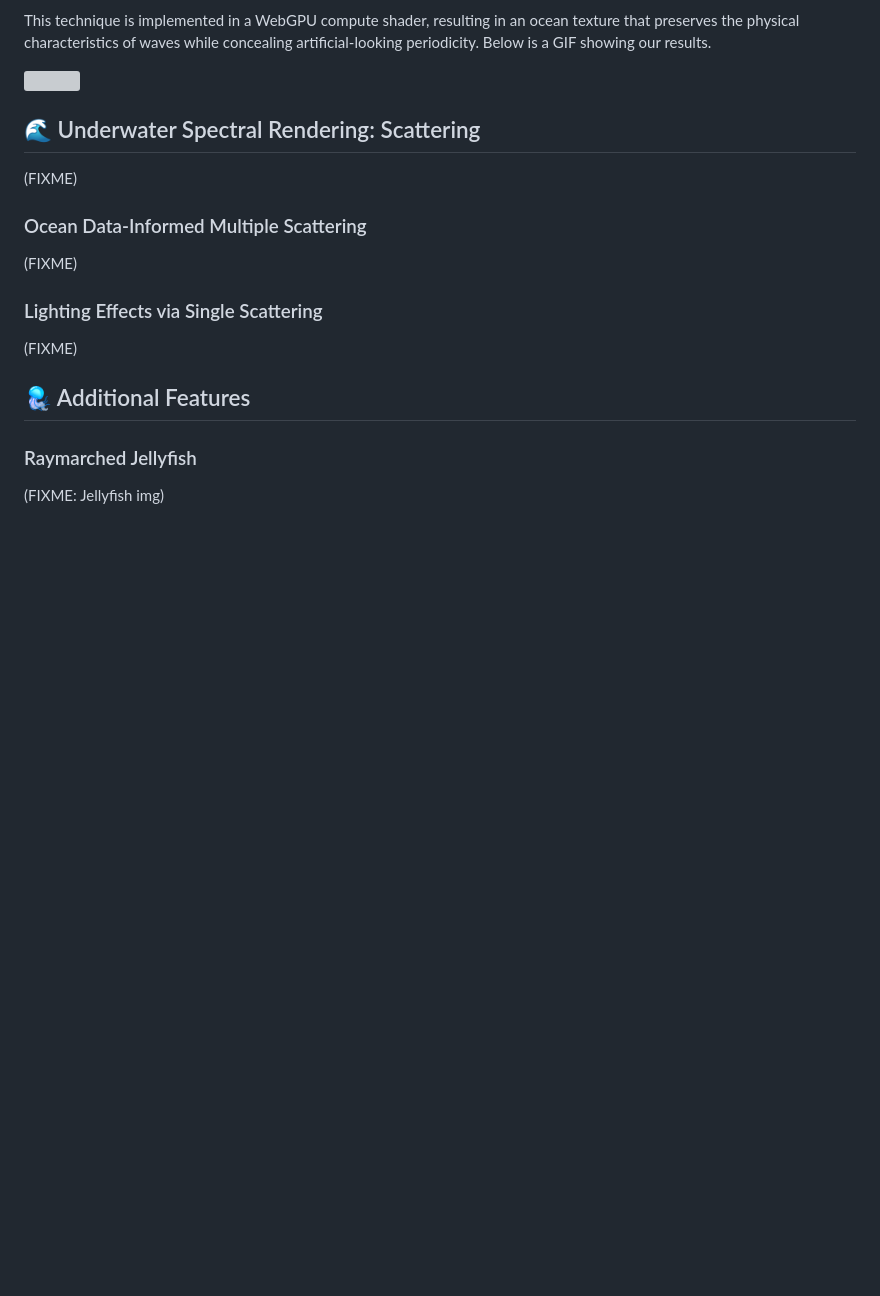
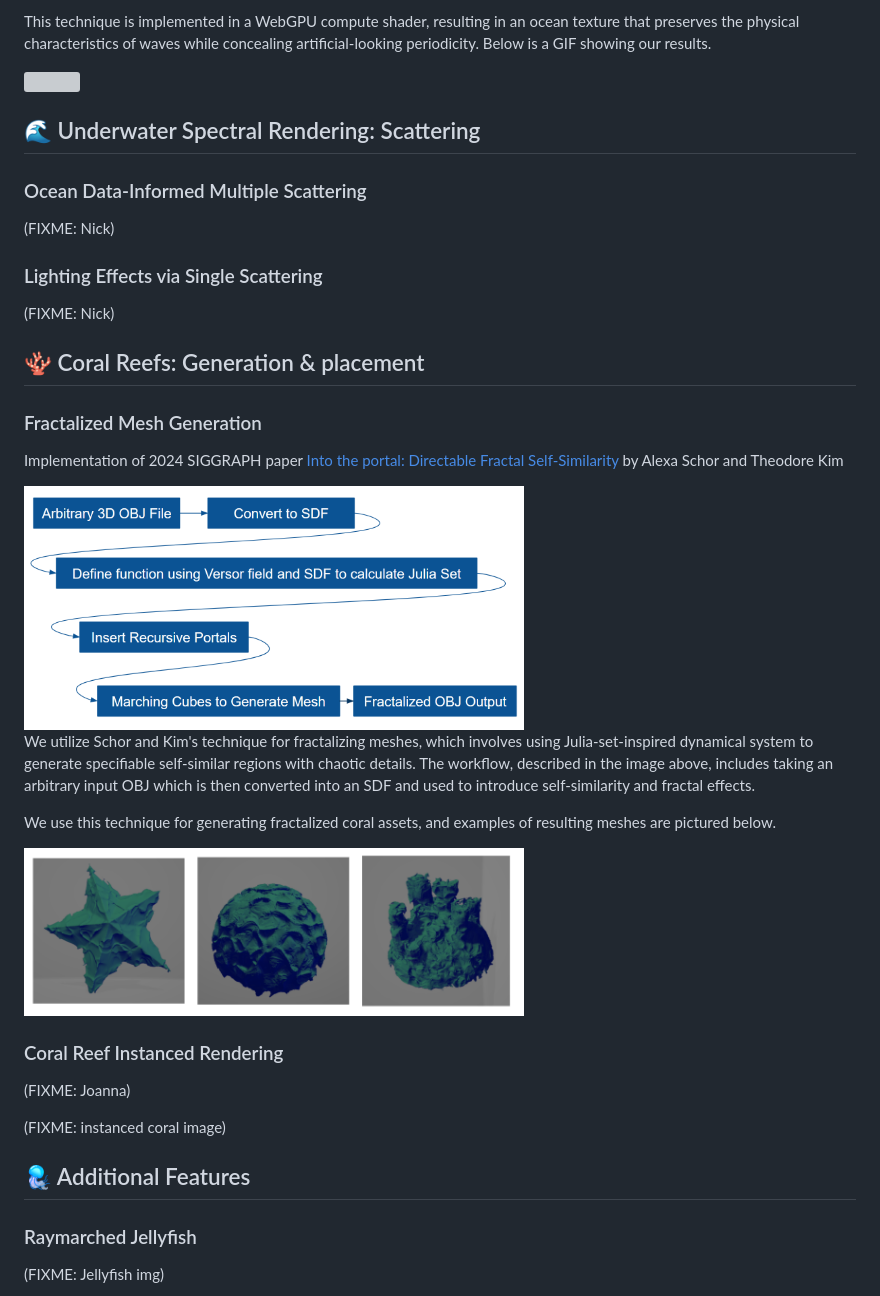
Before and after one commit to yuhanliu-tech/Fractal_Paint, a Markdown page: README.md, the part around one of its changes. Drawn GitHub-style; blank space fills up the shorter version; grey boxes are pictures that could not be loaded.

```diff
--- a/README.md
+++ b/README.md
@@ -45,15 +29,33 @@ This technique is implemented in a WebGPU compute shader, resulting in an ocean
 
 ## 🌊 Underwater Spectral Rendering: Scattering
 
-(FIXME)
-
 ### Ocean Data-Informed Multiple Scattering
 
-(FIXME)
+(FIXME: Nick)
 
 ### Lighting Effects via Single Scattering
 
-(FIXME)
+(FIXME: Nick)
+
+## 🪸 Coral Reefs: Generation & placement
+
+### Fractalized Mesh Generation
+
+Implementation of 2024 SIGGRAPH paper [Into the portal: Directable Fractal Self-Similarity](https://dl.acm.org/doi/10.1145/3641519.3657466) by Alexa Schor and Theodore Kim
+
+<img src="img/fractal_flow.png" width="500"/>
+
+We utilize Schor and Kim's technique for fractalizing meshes, which involves using Julia-set-inspired dynamical system to generate specifiable self-similar regions with chaotic details. The workflow, described in the image above, includes taking an arbitrary input OBJ which is then converted into an SDF and used to introduce self-similarity and fractal effects.
+
+We use this technique for generating fractalized coral assets, and examples of resulting meshes are pictured below.
+
+<img src="img/corals.png" width="500"/>
+
+### Coral Reef Instanced Rendering
+
+(FIXME: Joanna)
+
+(FIXME: instanced coral image)
 
 ## 🪼 Additional Features
 
```
Also changed, not shown: other parts of README.md (+1 -17 lines).
